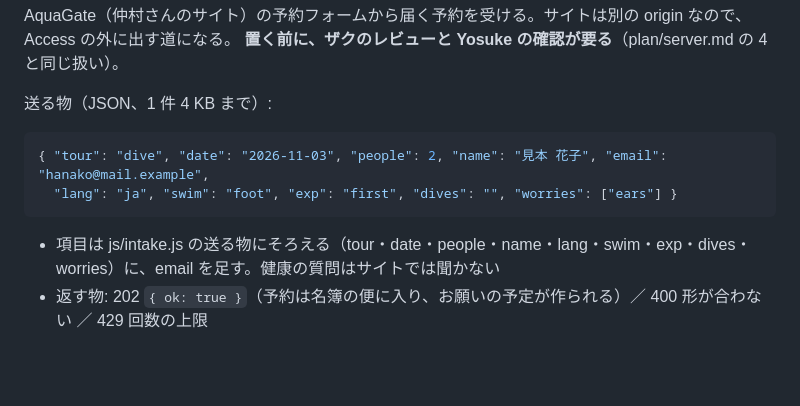
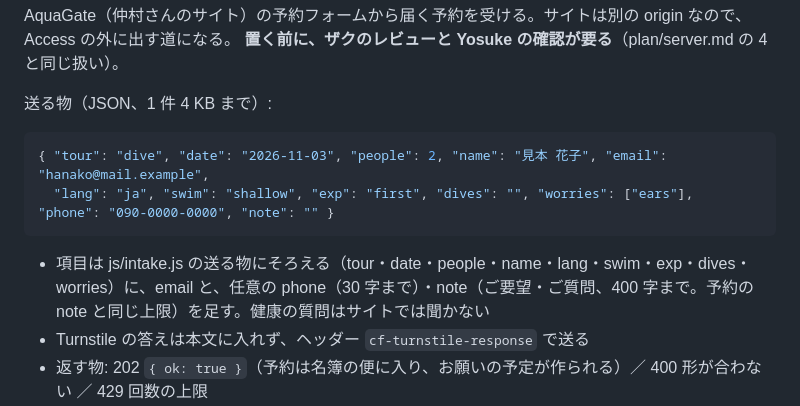
Before and after one commit to BERORINPO/dive-passport-demo, a Markdown page: plan/auto.md, the part around the change. Rendered like a GitHub page; blank space fills up the shorter version.

Commit message:
docs: booking intake takes optional phone and note, Turnstile in a header
Co-Authored-By: Claude Opus 5.5 <noreply@anthropic.com>

````diff
--- a/plan/auto.md
+++ b/plan/auto.md
@@ -22,10 +22,11 @@ AquaGate（仲村さんのサイト）の予約フォームから届く予約を
 
 ```json
 { "tour": "dive", "date": "2026-11-03", "people": 2, "name": "見本 花子", "email": "hanako@mail.example",
-  "lang": "ja", "swim": "foot", "exp": "first", "dives": "", "worries": ["ears"] }
+  "lang": "ja", "swim": "shallow", "exp": "first", "dives": "", "worries": ["ears"], "phone": "090-0000-0000", "note": "" }
 ```
 
-- 項目は js/intake.js の送る物にそろえる（tour・date・people・name・lang・swim・exp・dives・worries）に、email を足す。健康の質問はサイトでは聞かない
+- 項目は js/intake.js の送る物にそろえる（tour・date・people・name・lang・swim・exp・dives・worries）に、email と、任意の phone（30 字まで）・note（ご要望・ご質問、400 字まで。予約の note と同じ上限）を足す。健康の質問はサイトでは聞かない
+- Turnstile の答えは本文に入れず、ヘッダー `cf-turnstile-response` で送る
 - 返す物: 202 `{ ok: true }`（予約は名簿の便に入り、お願いの予定が作られる）／ 400 形が合わない ／ 429 回数の上限
 - 守り: 許す origin は env の SITE_ORIGINS に書いた物だけ（CORS）。Turnstile（ロボットよけ）を付ける。1 つの IP からの回数に上限。受けた予約は「自社のサイトの予約フォーム」として入り、お店が見られる
 - 作るのはこの repo の feature/auto-docs（Worker の handler.mjs を書類の自動化でも触るため、同じブランチで作る）。サイト側はこの形で送るだけ
````
